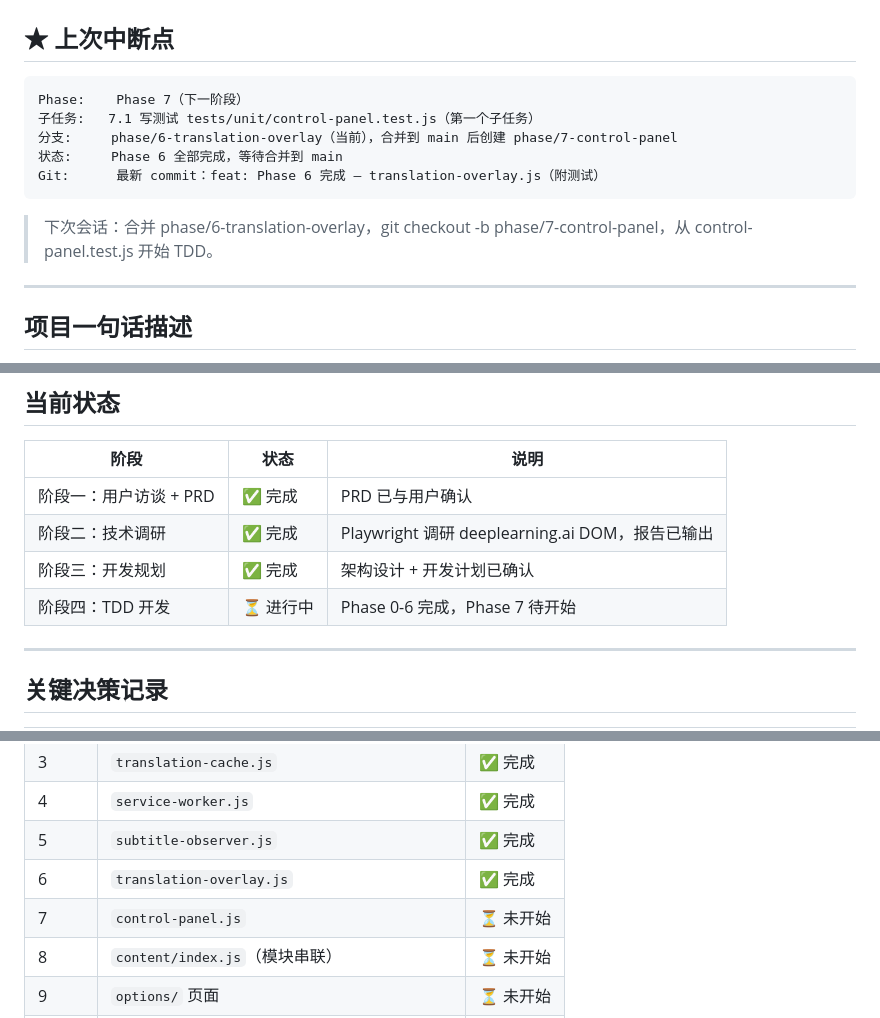
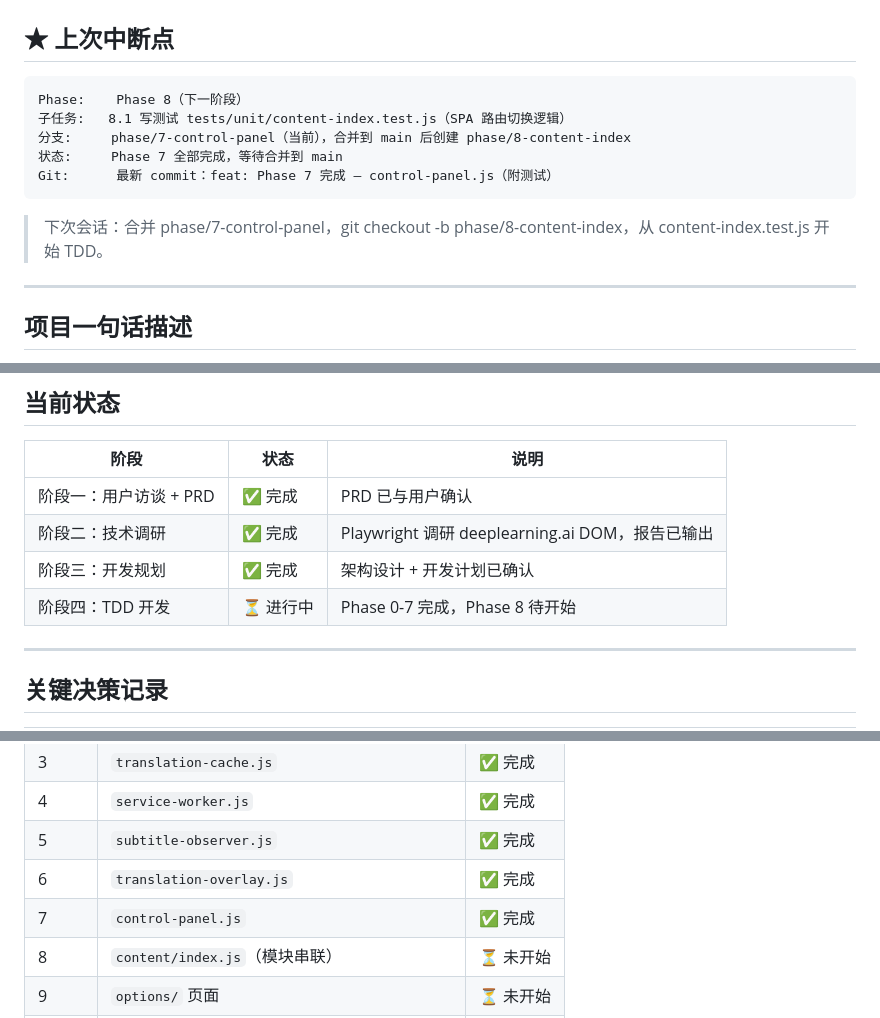
Before and after one commit to sslzhou948/dlsub, a Markdown page: HANDOFF.md, 3 parts joined by grey strips. GitHub-like rendering.

Commit message:
chore: 更新 HANDOFF.md — Phase 7 完成，Phase 8 待开始

````diff
--- a/HANDOFF.md
+++ b/HANDOFF.md
@@ -7,14 +7,14 @@
 ## ★ 上次中断点
 
 ```
-Phase:    Phase 7（下一阶段）
-子任务:   7.1 写测试 tests/unit/control-panel.test.js（第一个子任务）
-分支:     phase/6-translation-overlay（当前），合并到 main 后创建 phase/7-control-panel
-状态:     Phase 6 全部完成，等待合并到 main
-Git:      最新 commit：feat: Phase 6 完成 — translation-overlay.js（附测试）
+Phase:    Phase 8（下一阶段）
+子任务:   8.1 写测试 tests/unit/content-index.test.js（SPA 路由切换逻辑）
+分支:     phase/7-control-panel（当前），合并到 main 后创建 phase/8-content-index
+状态:     Phase 7 全部完成，等待合并到 main
+Git:      最新 commit：feat: Phase 7 完成 — control-panel.js（附测试）
 ```
 
-> 下次会话：合并 phase/6-translation-overlay，git checkout -b phase/7-control-panel，从 control-panel.test.js 开始 TDD。
+> 下次会话：合并 phase/7-control-panel，git checkout -b phase/8-content-index，从 content-index.test.js 开始 TDD。
 
 ---
 
@@ -31,7 +31,7 @@ Git:      最新 commit：feat: Phase 6 完成 — translation-overlay.js（附
 | 阶段一：用户访谈 + PRD | ✅ 完成 | PRD 已与用户确认 |
 | 阶段二：技术调研 | ✅ 完成 | Playwright 调研 deeplearning.ai DOM，报告已输出 |
 | 阶段三：开发规划 | ✅ 完成 | 架构设计 + 开发计划已确认 |
-| 阶段四：TDD 开发 | ⏳ 进行中 | Phase 0-6 完成，Phase 7 待开始 |
+| 阶段四：TDD 开发 | ⏳ 进行中 | Phase 0-7 完成，Phase 8 待开始 |
 
 ---
 
@@ -101,7 +101,7 @@ Content Script 匹配规则：
 | 4 | `service-worker.js` | ✅ 完成 |
 | 5 | `subtitle-observer.js` | ✅ 完成 |
 | 6 | `translation-overlay.js` | ✅ 完成 |
-| 7 | `control-panel.js` | ⏳ 未开始 |
+| 7 | `control-panel.js` | ✅ 完成 |
 | 8 | `content/index.js`（模块串联） | ⏳ 未开始 |
 | 9 | `options/` 页面 | ⏳ 未开始 |
 | 10 | E2E 测试 | ⏳ 未开始 |
````
Also changed, not shown: other parts of HANDOFF.md (+1 -1 lines).
